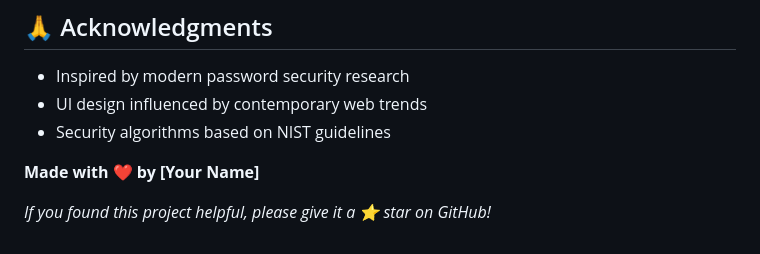
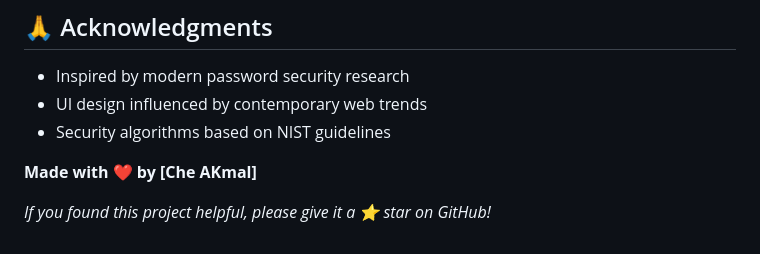
Before and after one commit to akmal29005/password-strength-checker, a Markdown page: README.md, the part around the change. Drawn GitHub-style.

```diff
--- a/README.md
+++ b/README.md
@@ -137,6 +137,6 @@ This project is licensed under the MIT License - see the [LICENSE](LICENSE) file
 - UI design influenced by contemporary web trends
 - Security algorithms based on NIST guidelines
 
-**Made with ❤️ by [Your Name]**
+**Made with ❤️ by [Che AKmal]**
 
 *If you found this project helpful, please give it a ⭐ star on GitHub!*
```
